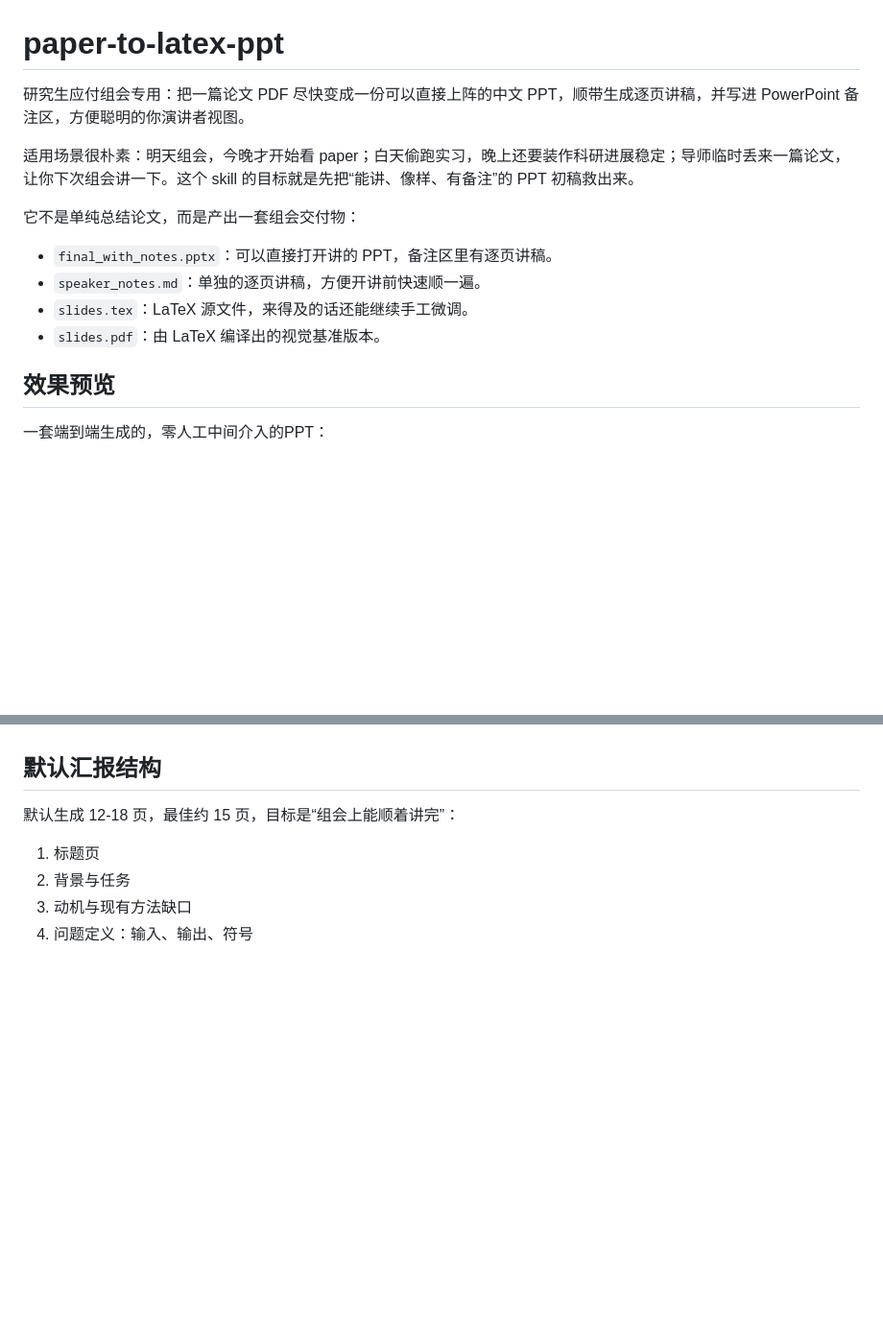
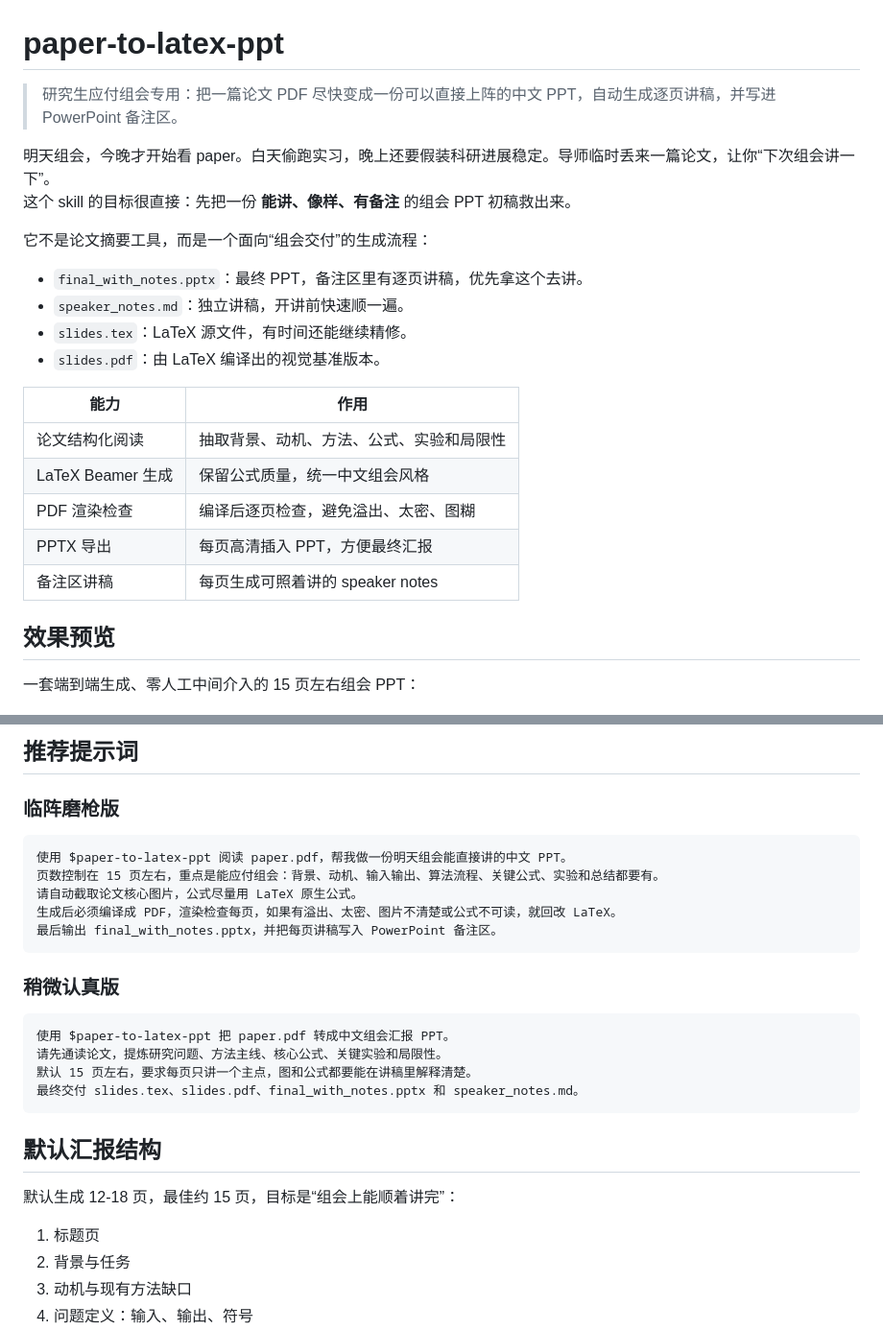
Before and after one commit to moyoo0/paper-to-latex-ppt, a Markdown page: README.md, 2 parts joined by grey strips. Shown at 96% size. GitHub-like rendering; blank space fills up the shorter version.

````diff
--- a/README.md
+++ b/README.md
@@ -1,19 +1,28 @@
 # paper-to-latex-ppt
 
-研究生应付组会专用：把一篇论文 PDF 尽快变成一份可以直接上阵的中文 PPT，顺带生成逐页讲稿，并写进 PowerPoint 备注区，方便聪明的你演讲者视图。
+> 研究生应付组会专用：把一篇论文 PDF 尽快变成一份可以直接上阵的中文 PPT，自动生成逐页讲稿，并写进 PowerPoint 备注区。
 
-适用场景很朴素：明天组会，今晚才开始看 paper；白天偷跑实习，晚上还要装作科研进展稳定；导师临时丢来一篇论文，让你下次组会讲一下。这个 skill 的目标就是先把“能讲、像样、有备注”的 PPT 初稿救出来。
+明天组会，今晚才开始看 paper。白天偷跑实习，晚上还要假装科研进展稳定。导师临时丢来一篇论文，让你“下次组会讲一下”。
+这个 skill 的目标很直接：先把一份 **能讲、像样、有备注** 的组会 PPT 初稿救出来。
 
-它不是单纯总结论文，而是产出一套组会交付物：
+它不是论文摘要工具，而是一个面向“组会交付”的生成流程：
 
-- `final_with_notes.pptx`：可以直接打开讲的 PPT，备注区里有逐页讲稿。
-- `speaker_notes.md`：单独的逐页讲稿，方便开讲前快速顺一遍。
-- `slides.tex`：LaTeX 源文件，来得及的话还能继续手工微调。
+- `final_with_notes.pptx`：最终 PPT，备注区里有逐页讲稿，优先拿这个去讲。
+- `speaker_notes.md`：独立讲稿，开讲前快速顺一遍。
+- `slides.tex`：LaTeX 源文件，有时间还能继续精修。
 - `slides.pdf`：由 LaTeX 编译出的视觉基准版本。
+
+| 能力 | 作用 |
+| --- | --- |
+| 论文结构化阅读 | 抽取背景、动机、方法、公式、实验和局限性 |
+| LaTeX Beamer 生成 | 保留公式质量，统一中文组会风格 |
+| PDF 渲染检查 | 编译后逐页检查，避免溢出、太密、图糊 |
+| PPTX 导出 | 每页高清插入 PPT，方便最终汇报 |
+| 备注区讲稿 | 每页生成可照着讲的 speaker notes |
 
 ## 效果预览
 
-一套端到端生成的，零人工中间介入的PPT：
+一套端到端生成、零人工中间介入的 15 页左右组会 PPT：
 
 ![Slides montage](docs/images/example-montage.png)
 
@@ -44,3 +129,23 @@
+## 推荐提示词
+
+### 临阵磨枪版
+
+```text
+使用 $paper-to-latex-ppt 阅读 paper.pdf，帮我做一份明天组会能直接讲的中文 PPT。
+页数控制在 15 页左右，重点是能应付组会：背景、动机、输入输出、算法流程、关键公式、实验和总结都要有。
+请自动截取论文核心图片，公式尽量用 LaTeX 原生公式。
+生成后必须编译成 PDF，渲染检查每页，如果有溢出、太密、图片不清楚或公式不可读，就回改 LaTeX。
+最后输出 final_with_notes.pptx，并把每页讲稿写入 PowerPoint 备注区。
+```
+
+### 稍微认真版
+
+```text
+使用 $paper-to-latex-ppt 把 paper.pdf 转成中文组会汇报 PPT。
+请先通读论文，提炼研究问题、方法主线、核心公式、关键实验和局限性。
+默认 15 页左右，要求每页只讲一个主点，图和公式都要能在讲稿里解释清楚。
+最终交付 slides.tex、slides.pdf、final_with_notes.pptx 和 speaker_notes.md。
+```
 
 ## 默认汇报结构
 
````
Also changed, not shown: other parts of README.md (+102 -73 lines).
